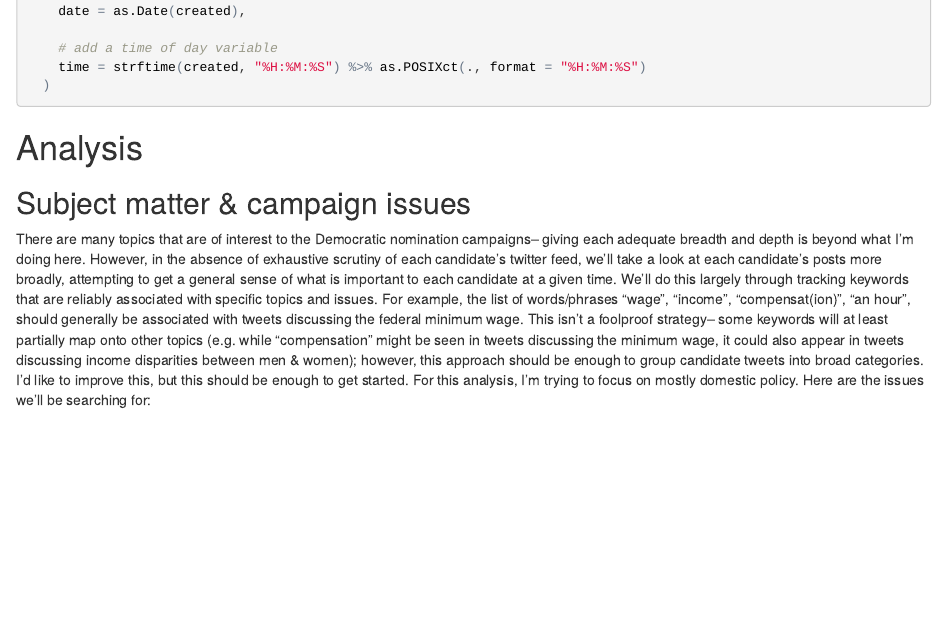
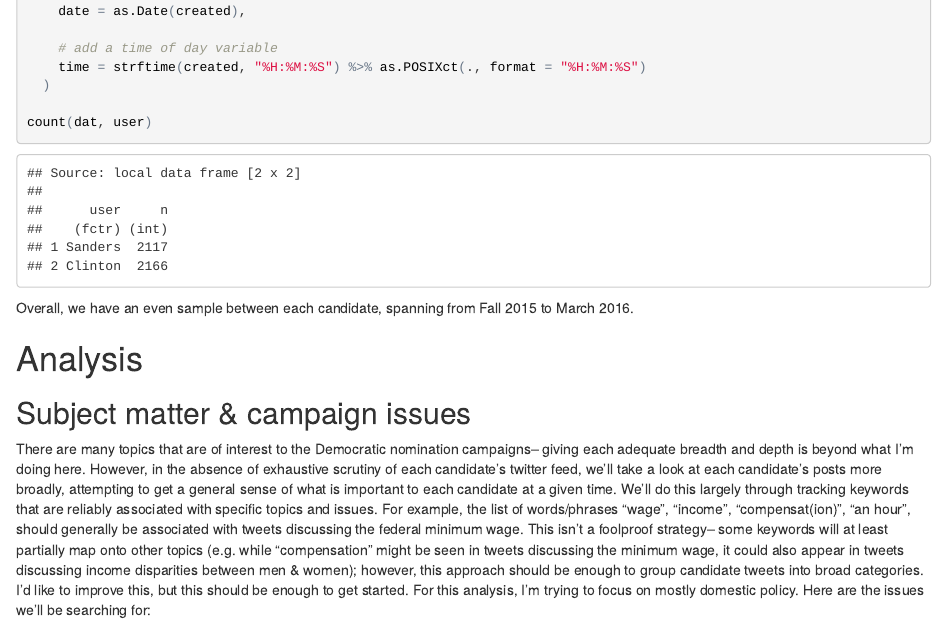
Before and after one commit to hereismyname/2016-candidate-tweet-munging, an R Markdown document (code/dems-analysis.Rmd): the page in a window 1100 px wide, from 1060 px down. The pictures show the output file code/dems-analysis.html that the author committed with the source, opened offline.

Commit message:
add sample ns

````diff
--- a/code/dems-analysis.Rmd
+++ b/code/dems-analysis.Rmd
@@ -55,7 +55,11 @@ dat <- bind_rows(hc, bs) %>%
     # add a time of day variable
     time = strftime(created, "%H:%M:%S") %>% as.POSIXct(., format = "%H:%M:%S")
   )
+
+count(dat, user)
 ```
+
+Overall, we have an even sample between each candidate, spanning from Fall 2015 to March 2016.
 
 # Analysis
 
````
Also changed, not shown: code/dems-analysis.html.
